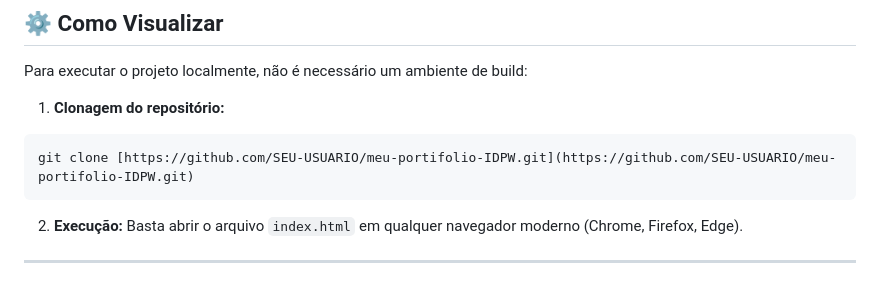
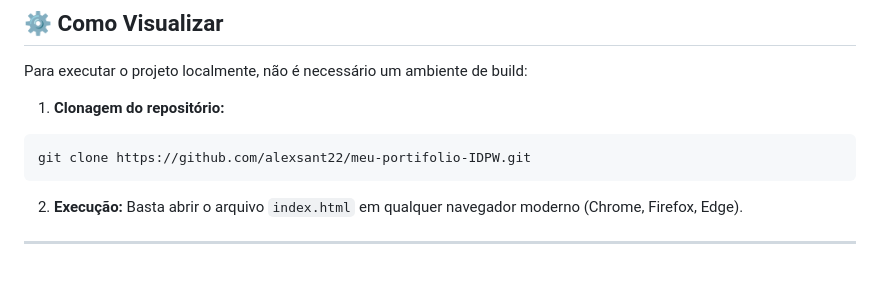
Before and after one commit to alexsant22/meu-portifolio-IDPW, a Markdown page: README.md, the part around the change. Drawn GitHub-style.

Commit message:
Update repository URL in README

````diff
--- a/README.md
+++ b/README.md
@@ -60,7 +60,7 @@ Para executar o projeto localmente, não é necessário um ambiente de build:
 
 1. **Clonagem do repositório:**
 ```bash
-git clone [https://github.com/SEU-USUARIO/meu-portifolio-IDPW.git](https://github.com/SEU-USUARIO/meu-portifolio-IDPW.git)
+git clone https://github.com/alexsant22/meu-portifolio-IDPW.git
 ```
 
 2. **Execução:**
````
